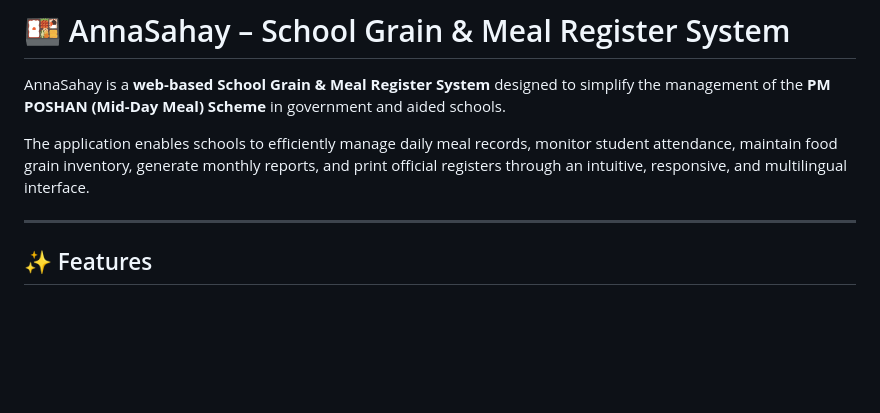
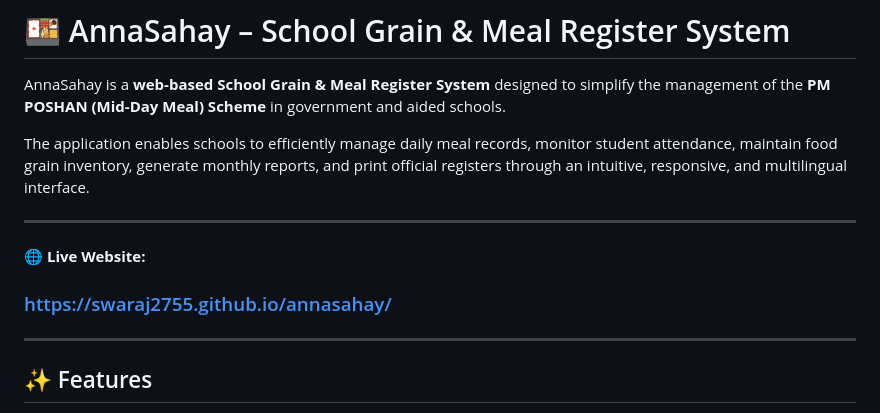
Before and after one commit to SWARAJ2755/annasahay, a Markdown page: README.md, the part around the change. Rendered like a GitHub page; blank space fills up the shorter version.

```diff
--- a/README.md
+++ b/README.md
@@ -3,6 +3,13 @@
 AnnaSahay is a **web-based School Grain & Meal Register System** designed to simplify the management of the **PM POSHAN (Mid-Day Meal) Scheme** in government and aided schools.
 
 The application enables schools to efficiently manage daily meal records, monitor student attendance, maintain food grain inventory, generate monthly reports, and print official registers through an intuitive, responsive, and multilingual interface.
+
+---
+
+🌐 **Live Website:**
+### https://swaraj2755.github.io/annasahay/
+
+</div>
 
 ---
 
```
